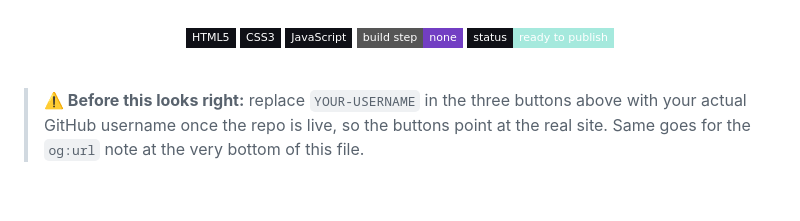
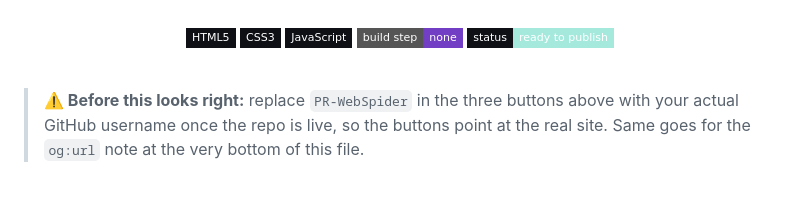
Before and after one commit to PR-WebSpider/Prahalad-Rajbhar-CV, a Markdown page: README.md, the part around the change. Drawn GitHub-style; badges without logos.

Commit message:
Fix placeholder username in README buttons
Replaced Fix placeholder username in README buttons with actual one..

```diff
--- a/README.md
+++ b/README.md
@@ -28,7 +28,7 @@
 
 <br>
 
-> **⚠️ Before this looks right:** replace `YOUR-USERNAME` in the three buttons above
+> **⚠️ Before this looks right:** replace `PR-WebSpider` in the three buttons above
 > with your actual GitHub username once the repo is live, so the buttons point at the
 > real site. Same goes for the `og:url` note at the very bottom of this file.
 
```
